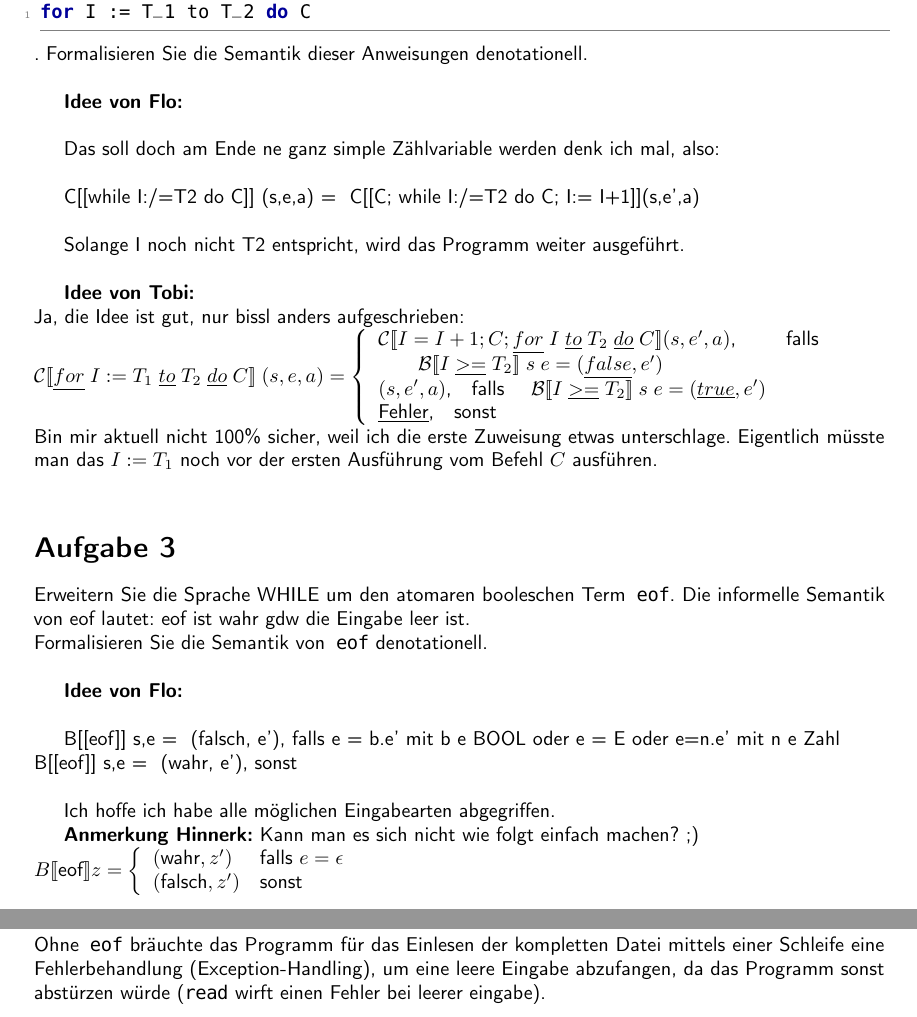
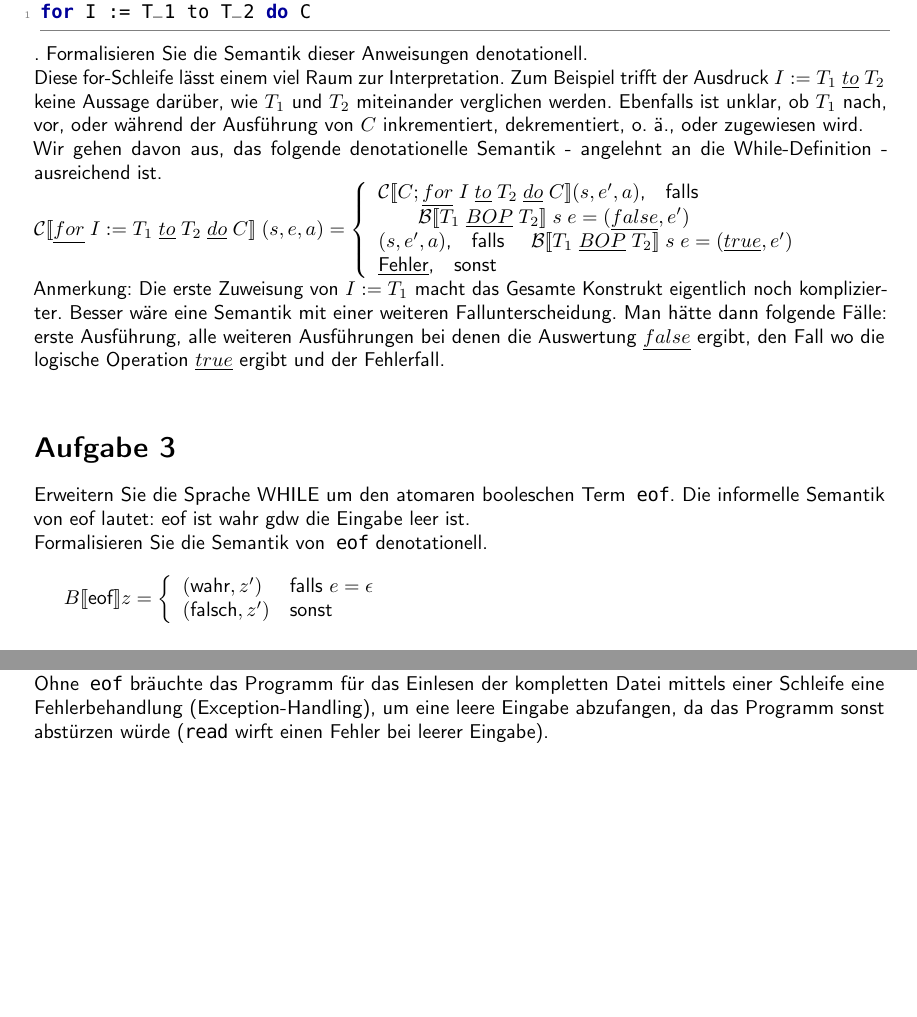
Before and after one commit to TobiHoeppner/SemantikVonProgrammiersprachen, a LaTeX problem sheet (uebung/u5/u5.tex): two parts of pages 1 and 2 of 2, joined at a grey line, cut so that both start at the same text, the shorter picture padded with empty space. Compiled offline with pdfLaTeX; a LaTeX package or settings file that is missing is left out.

Commit message:
[mod] u5a2 improved

```diff
--- a/uebung/u5/u5.tex
+++ b/uebung/u5/u5.tex
@@ -111,37 +111,39 @@ Erweitern Sie die Sprache \textbf{WHILE} um Anweisungen der Form
 for I := T_1 to T_2 do C
 \end{lstlisting}.
 Formalisieren Sie die Semantik dieser Anweisungen denotationell.\\
-
-\textbf{Idee von Flo:}\\
-
-Das soll doch am Ende ne ganz simple Zählvariable werden denk ich mal, also:\\
-
-C[[while I:/=T2 do C]] (s,e,a) = { C[[C; while I:/=T2 do C; I:= I+1]](s,e',a)\\
-
-Solange I noch nicht T2 entspricht, wird das Programm weiter ausgeführt.\\
-
-\textbf{Idee von Tobi:}\\
-Ja, die Idee ist gut, nur bissl anders aufgeschrieben:\\
+%\textbf{Idee von Flo:}\\
+%
+%Das soll doch am Ende ne ganz simple Zählvariable werden denk ich mal, also:\\
+%
+%C[[while I:/=T2 do C]] (s,e,a) = { C[[C; while I:/=T2 do C; I:= I+1]](s,e',a)\\
+%
+%Solange I noch nicht T2 entspricht, wird das Programm weiter ausgeführt.\\
+%
+%\textbf{Idee von Tobi:}\\
+%Ja, die Idee ist gut, nur bissl anders aufgeschrieben:\\
+Diese for-Schleife lässt einem viel Raum zur Interpretation. Zum Beispiel trifft der Ausdruck $I:=T_1\ \underline{to}\ T_2$ keine Aussage darüber, wie $T_1$ und $T_2$ miteinander verglichen werden. Ebenfalls ist unklar, ob $T_1$ nach, vor, oder während der Ausführung von $C$ inkrementiert, dekrementiert, o. ä., oder zugewiesen wird.\\
+Wir gehen davon aus, das folgende denotationelle Semantik - angelehnt an die While-Definition - ausreichend ist.\\
 $		\mathcal{C}
 [\![\underline{for}\;I:=T_1\;\underline{to}\;T_2\;\underline{do}\;C]\!]\;(s,e,a) = \left\lbrace\begin{array}{l l} \mathcal{C}
-[\![I=I+1;C;\underline{for}\;I\;\underline{to}\;T_2\;\underline{do}\;C]\!](s,e',a)\text{,}&\text{falls }\\\quad\quad\mathcal{B}
-[\![I\;\underline{>=}\;T_2]\!]\;s\;e= (\underline{false},e')\\
-(s,e',a)\text{,}\quad\text{falls }\quad\mathcal{B}[\![I\;\underline{>=}\;T_2]\!]\;s\;e= (\underline{true},e')\\
+[\![C;\underline{for}\;I\;\underline{to}\;T_2\;\underline{do}\;C]\!](s,e',a)\text{,}\quad\text{falls }\\\quad\quad\mathcal{B}
+[\![T_1\;\underline{BOP}\;T_2]\!]\;s\;e= (\underline{false},e')\\
+(s,e',a)\text{,}\quad\text{falls }\quad\mathcal{B}[\![T_1\;\underline{BOP}\;T_2]\!]\;s\;e= (\underline{true},e')\\
 		\underline{\text{Fehler}}\text{,}\quad\text{sonst} \end{array}\right.$\\
-Bin mir aktuell nicht 100\% sicher, weil ich die erste Zuweisung etwas unterschlage. Eigentlich müsste man das $I:=T_1$ noch vor der ersten Ausführung vom Befehl $C$ ausführen.\\
+Anmerkung: Die erste Zuweisung von $I:=T_1$ macht das Gesamte Konstrukt eigentlich noch komplizierter. Besser wäre eine Semantik mit einer weiteren Fallunterscheidung. Man hätte dann folgende Fälle: erste Ausführung, alle weiteren Ausführungen bei denen die Auswertung $\underline{false}$ ergibt, den Fall wo die logische Operation $\underline{true}$ ergibt und der Fehlerfall.\\
+%Bin mir aktuell nicht 100\% sicher, weil ich die erste Zuweisung etwas unterschlage. Eigentlich müsste man das $I:=T_1$ noch vor der ersten Ausführung vom Befehl $C$ ausführen.\\
 
 \section*{Aufgabe 3}
 Erweitern Sie die Sprache WHILE um den atomaren booleschen Term \lstinline!eof!. Die informelle Semantik von eof lautet: eof ist wahr gdw die Eingabe leer ist.\\
 Formalisieren Sie die Semantik von \lstinline!eof! denotationell.\\
 
-\textbf{Idee von Flo:}\\
-
-B[[eof]] s,e = { (falsch, e'), falls e = b.e' mit b e BOOL oder e = E oder e=n.e' mit n e Zahl\\
-B[[eof]] s,e = { (wahr, e'), sonst\\
-
-Ich hoffe ich habe alle möglichen Eingabearten abgegriffen.
-
-\textbf{Anmerkung Hinnerk:} Kann man es sich nicht wie folgt einfach machen? ;)\\
+%\textbf{Idee von Flo:}\\
+%
+%B[[eof]] s,e = { (falsch, e'), falls e = b.e' mit b e BOOL oder e = E oder e=n.e' mit n e Zahl\\
+%B[[eof]] s,e = { (wahr, e'), sonst\\
+%
+%Ich hoffe ich habe alle möglichen Eingabearten abgegriffen.
+%
+%\textbf{Anmerkung Hinnerk:} Kann man es sich nicht wie folgt einfach machen? ;)\\
 $ B \llbracket\text{eof} \rrbracket z = \left\lbrace\begin{array}{l l}
 (\text{wahr},z') & \text{falls } e = \epsilon\\
 (\text{falsch},z') & \text{sonst}
@@ -155,6 +157,6 @@ while (*@$\neg$@*) eof do zahl := zahl + (*@$\underline{read}$@*)
 \end{lstlisting}
 
 \textbf{Diskussion:}\\
-Ohne \lstinline$eof$ bräuchte das Programm für das Einlesen der kompletten Datei mittels einer Schleife eine Fehlerbehandlung (Exception-Handling), um eine leere Eingabe abzufangen, da das Programm sonst abstürzen würde (\lstinline$read$ wirft einen Fehler bei leerer eingabe).
+Ohne \lstinline$eof$ bräuchte das Programm für das Einlesen der kompletten Datei mittels einer Schleife eine Fehlerbehandlung (Exception-Handling), um eine leere Eingabe abzufangen, da das Programm sonst abstürzen würde (\lstinline$read$ wirft einen Fehler bei leerer Eingabe).
 
 \end{document}
```
Also changed, not shown: uebung/u5/u5.pdf, uebung/u5/u5.tex (2 more changed lines).
